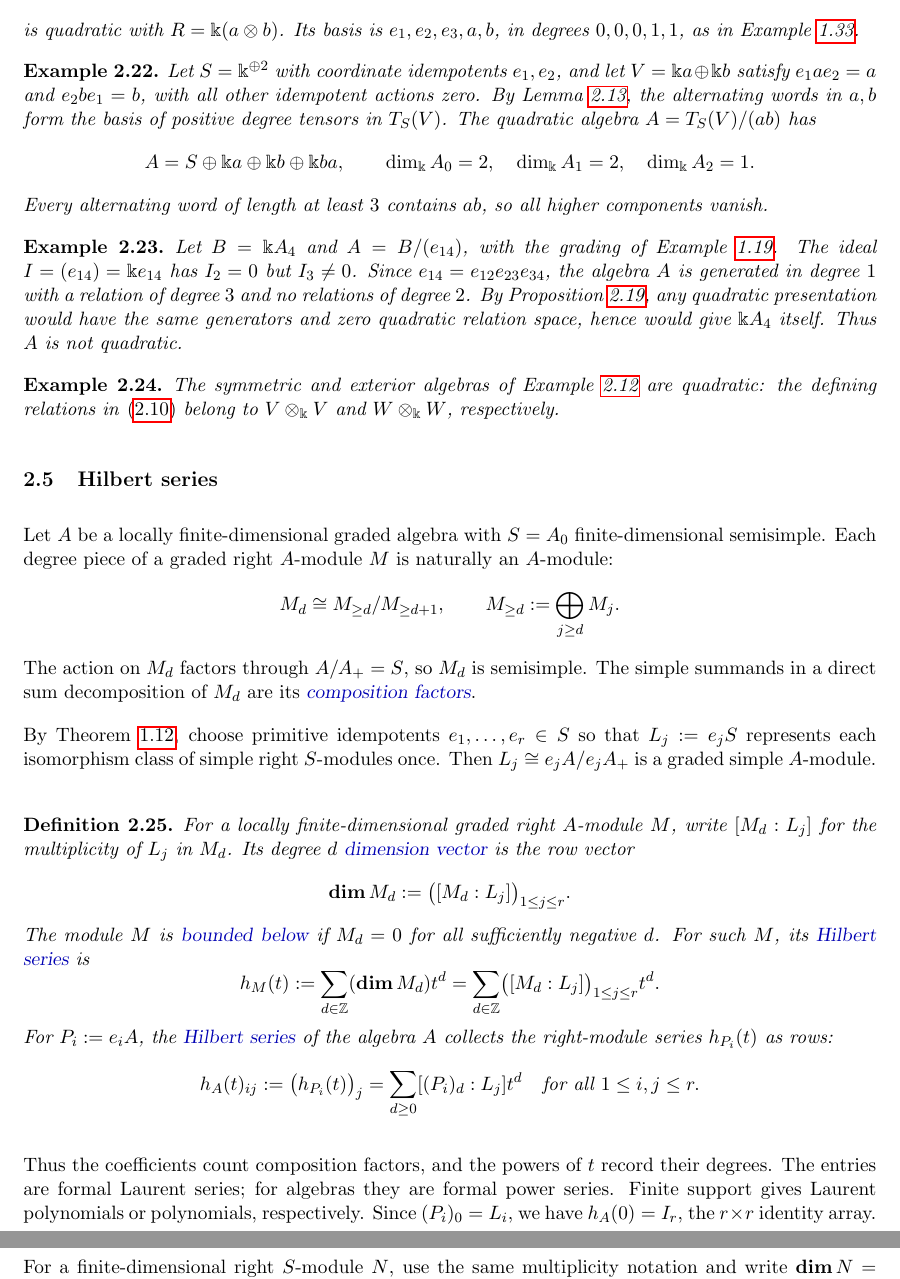
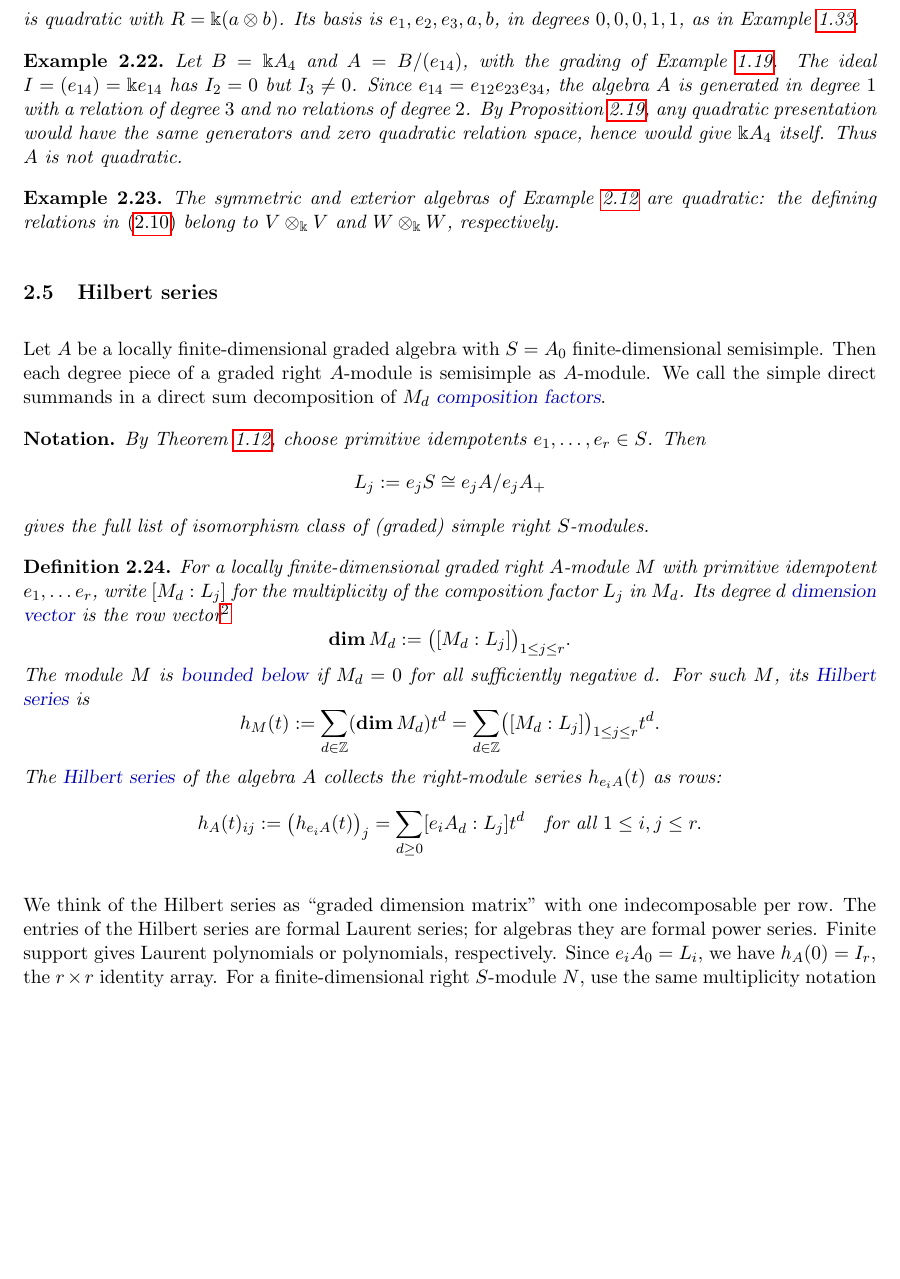
Before and after one commit to aaronkychan/math_work, a LaTeX document (2026_Koszul_lectures/Lecture_Koszul.tex, which reads 2026_Koszul_lectures/Lecture_Koszul_S2.tex): two parts of pages 32 and 33 of 52 before the commit and part of page 32 of 52 after it, the two joined at a grey line, cut so that both start at the same text, the shorter picture padded with empty space. Compiled offline with pdfLaTeX.

Commit message:
Lecture 2 comment

```diff
--- a/2026_Koszul_lectures/Lecture_Koszul_S2.tex
+++ b/2026_Koszul_lectures/Lecture_Koszul_S2.tex
@@ -703,17 +701,6 @@ T_S(V)/(ab)\cong\Bbbk A_3/(e_{13})
 \]
 is quadratic with $R=\Bbbk(a\otimes b)$.
 Its basis is $e_1,e_2,e_3,a,b$, in degrees $0,0,0,1,1$, as in Example~\ref{ex:quadratic-matrix-quotient}.
-\end{example}
-
-\begin{example}\label{ex:two-vertex-relations}
-Let $S=\Bbbk^{\oplus 2}$ with coordinate idempotents $e_1,e_2$, and let $V=\Bbbk a\oplus\Bbbk b$ satisfy $e_1ae_2=a$ and $e_2be_1=b$, with all other idempotent actions zero.
-By Lemma~\ref{lem:idempotent-tensors}, the alternating words in $a,b$ form the basis of positive degree tensors in $T_S(V)$.
-The quadratic algebra $A=T_S(V)/(ab)$ has
-\[
-A=S\oplus\Bbbk a\oplus\Bbbk b\oplus\Bbbk ba,
-\qquad \dim_\Bbbk A_0=2,\quad \dim_\Bbbk A_1=2,\quad \dim_\Bbbk A_2=1.
-\]
-Every alternating word of length at least $3$ contains $ab$, so all higher components vanish.
 \end{example}
 
 \begin{example}\label{ex:cubic-quotient}
@@ -730,21 +717,18 @@ The symmetric and exterior algebras of Example~\ref{ex:polynomial-exterior} are
 \subsection{Hilbert series}
 
 Let $A$ be a locally finite-dimensional graded algebra with $S=A_0$ finite-dimensional semisimple.
-Each degree piece of a graded right $A$-module $M$ is naturally an $A$-module:
-\[
-M_d\cong M_{\geq d}/M_{\geq d+1},
-\qquad M_{\geq d}:=\bigoplus_{j\geq d}M_j.
-\]
-The action on $M_d$ factors through $A/A_+=S$, so $M_d$ is semisimple.
-The simple summands in a direct sum decomposition of $M_d$ are its \defn{composition factors}.
+Then each degree piece of a graded right $A$-module is semisimple as $A$-module.  We call the simple direct summands in a direct sum decomposition of $M_d$  \defn{composition factors}.
 
-By Theorem~\ref{thm:artin-wedderburn}, choose primitive idempotents $e_1,\ldots,e_r\in S$ so that $L_j:=e_jS$ represents each isomorphism class of simple right $S$-modules once.
-Then $L_j\cong e_jA/e_jA_+$ is a graded simple $A$-module.
+\begin{notation}
+By Theorem~\ref{thm:artin-wedderburn}, choose primitive idempotents $e_1,\ldots,e_r\in S$.  Then
+\[L_j:=e_jS\cong e_j A/e_jA_+\]
+gives the full list of isomorphism class of (graded) simple right $S$-modules.
 \phantomsection\label{not:hilbert-simples-summands}
+\end{notation}
 
 \begin{definition}\label{def:dimension-vector}\label{def:hilbert-series}
-For a locally finite-dimensional graded right $A$-module $M$, write $[M_d:L_j]$ for the multiplicity of $L_j$ in $M_d$.
-Its degree $d$ \defn{dimension vector} is the row vector
+For a locally finite-dimensional graded right $A$-module $M$ with primitive idempotent $e_1, \ldots e_r$, write $[M_d:L_j]$ for the multiplicity of the composition factor $L_j$ in $M_d$.
+Its degree $d$ \defn{dimension vector} is the row vector\footnote{In most representation theory literature, it is common to regard dimension vector as a column vector.  But in the context of Hilbert series, we follow Beilinson--Ginzburg--Soergel convention to use row vector here.}
 \[
 \dimvec M_d:=\bigl([M_d:L_j]\bigr)_{1\leq j\leq r}.
 \]
@@ -754,18 +738,18 @@ For such $M$, its \defn{Hilbert series} is
 h_M(t):=\sum_{d\in\Z}(\dimvec M_d)t^d
 =\sum_{d\in\Z}\bigl([M_d:L_j]\bigr)_{1\leq j\leq r}t^d.
 \]
-For $P_i:=e_iA$, the \defn{Hilbert series} of the algebra $A$ collects the right-module series $h_{P_i}(t)$ as rows:
+The \defn{Hilbert series} of the algebra $A$ collects the right-module series $h_{e_iA}(t)$ as rows:
 \[
-h_A(t)_{ij}:=\bigl(h_{P_i}(t)\bigr)_j
-=\sum_{d\geq0}[(P_i)_d:L_j]t^d
+h_A(t)_{ij}:=\bigl(h_{e_iA}(t)\bigr)_j
+=\sum_{d\geq0}[e_iA_d:L_j]t^d
 \quad\text{for all }1\leq i,j\leq r.
 \]
 \end{definition}
 
-Thus the coefficients count composition factors, and the powers of $t$ record their degrees.
-The entries are formal Laurent series; for algebras they are formal power series.
+We think of the Hilbert series as ``graded dimension matrix" with one indecomposable per row.
+The entries of the Hilbert series are formal Laurent series; for algebras they are formal power series.
 Finite support gives Laurent polynomials or polynomials, respectively.
-Since $(P_i)_0=L_i$, we have $h_A(0)=I_r$, the $r\times r$ identity array.
+Since $e_iA_0=L_i$, we have $h_A(0)=I_r$, the $r\times r$ identity array.
 For a finite-dimensional right $S$-module $N$, use the same multiplicity notation and write $\dimvec N=([N:L_j])_{1\leq j\leq r}$.
 
 The multiplicities can be computed using Hom spaces:
```
Also changed, not shown: 2026_Koszul_lectures/Lecture_Koszul.pdf, 2026_Koszul_lectures/Lecture_Koszul_S2.tex (17 more changed lines).
